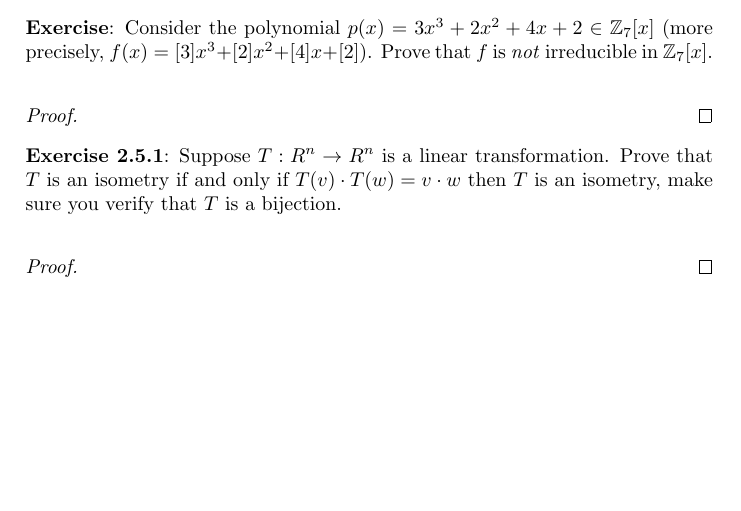
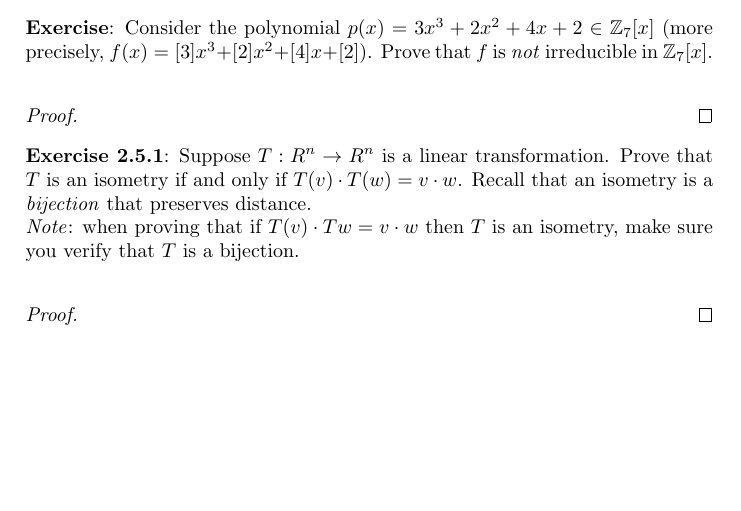
Before and after one commit to kkloberdanz/abstract-algebra, a LaTeX problem sheet (homework04/kloberdanz_417HW04.tex): part of the page, cut so that both start at the same text. Compiled offline with pdfLaTeX.

Commit message:
fixed up typos

```diff
--- a/homework04/kloberdanz_417HW04.tex
+++ b/homework04/kloberdanz_417HW04.tex
@@ -64,7 +64,11 @@ Consider the polynomial $p(x) = 3x^3 + 2x^2 + 4x + 2 \in \mathbb{Z}_7[x]$
 
 \textbf{Exercise 2.5.1}:
 Suppose $T:R^n \rightarrow R^n$ is a linear transformation. Prove that $T$ is
-an isometry if and only if $T(v) \cdot T(w) = v \cdot w$ then $T$ is an isometry,
+an isometry if and only if $T(v) \cdot T(w) = v \cdot w$. Recall that an
+isometry is a \textit{bijection} that preserves distance.
+
+\textit{Note}: when
+proving that if $T(v) \cdot T{w} = v \cdot w$ then $T$ is an isometry,
 make sure you verify that $T$ is a bijection.
 \newline
 \begin{proof}
```
Also changed, not shown: homework04/kloberdanz_417HW04.tex (2 more changed lines).
